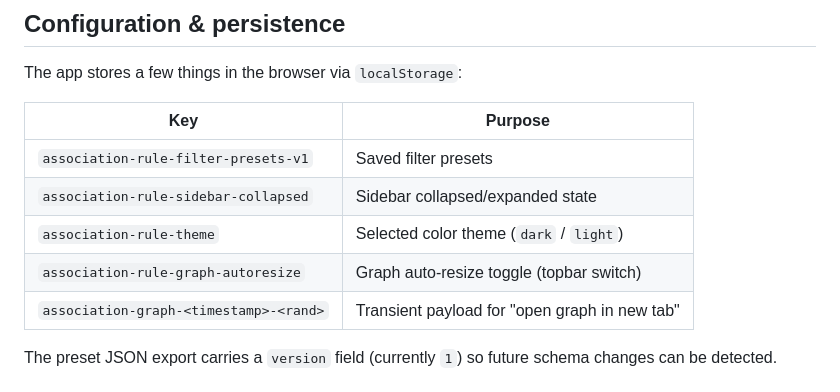
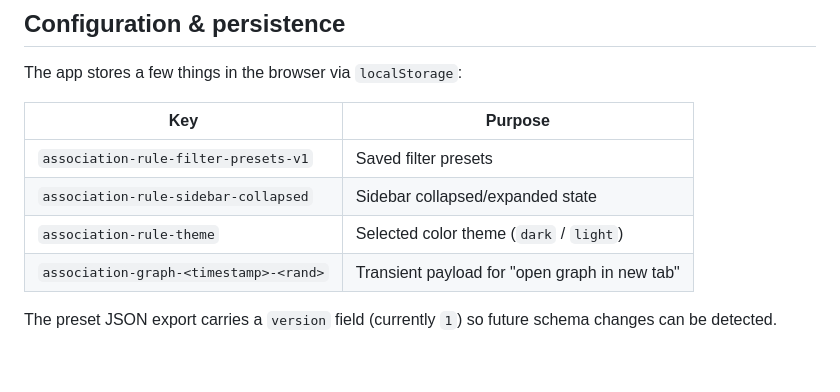
Before and after one commit to Adelsdorfer/AssociationRulesGUI, a Markdown page: README.md, the part around one of its changes. Drawn GitHub-style; blank space fills up the shorter version.

```diff
--- a/README.md
+++ b/README.md
@@ -367,7 +367,6 @@ The app stores a few things in the browser via `localStorage`:
 | `association-rule-filter-presets-v1` | Saved filter presets |
 | `association-rule-sidebar-collapsed` | Sidebar collapsed/expanded state |
 | `association-rule-theme` | Selected color theme (`dark` / `light`) |
-| `association-rule-graph-autoresize` | Graph auto-resize toggle (topbar switch) |
 | `association-graph-<timestamp>-<rand>` | Transient payload for "open graph in new tab" |
 
 The preset JSON export carries a `version` field (currently `1`) so future schema changes
```
Also changed, not shown: other parts of README.md (+6 -4 lines), AGENTS.md (+43 -32 lines), DESIGN.md (+20 -13 lines).
